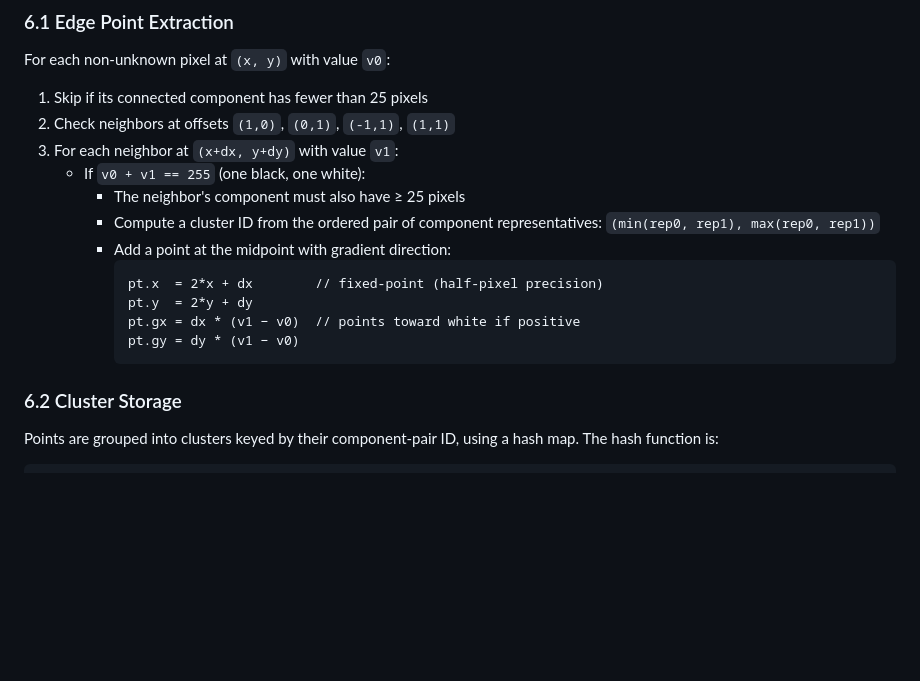
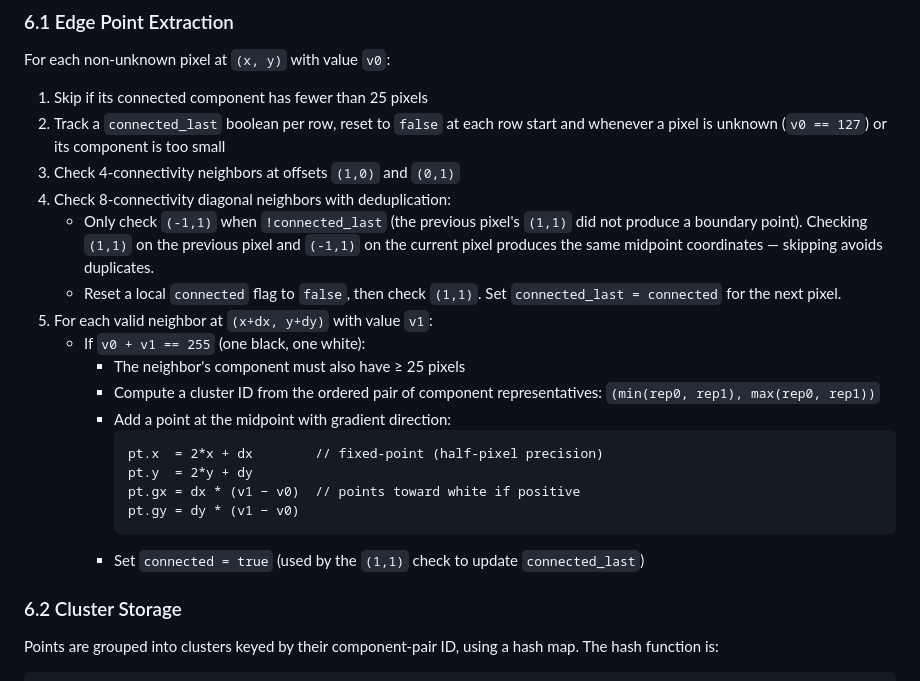
Before and after one commit to benlenarts/apriltag-rs, a Markdown page: docs/detection-spec.md, the part around the change. Drawn GitHub-style; blank space fills up the shorter version.

Commit message:
Document connected_last deduplication in detection spec §6.1
Co-Authored-By: Claude Opus 4.6 <noreply@anthropic.com>

````diff
--- a/docs/detection-spec.md
+++ b/docs/detection-spec.md
@@ -381,8 +381,18 @@ grouping them by the pair of component IDs they border.
 For each non-unknown pixel at `(x, y)` with value `v0`:
 
 1. Skip if its connected component has fewer than 25 pixels
-2. Check neighbors at offsets `(1,0)`, `(0,1)`, `(-1,1)`, `(1,1)`
-3. For each neighbor at `(x+dx, y+dy)` with value `v1`:
+2. Track a `connected_last` boolean per row, reset to `false` at each row
+   start and whenever a pixel is unknown (`v0 == 127`) or its component is
+   too small
+3. Check 4-connectivity neighbors at offsets `(1,0)` and `(0,1)`
+4. Check 8-connectivity diagonal neighbors with deduplication:
+   - Only check `(-1,1)` when `!connected_last` (the previous pixel's
+     `(1,1)` did not produce a boundary point). Checking `(1,1)` on the
+     previous pixel and `(-1,1)` on the current pixel produces the same
+     midpoint coordinates — skipping avoids duplicates.
+   - Reset a local `connected` flag to `false`, then check `(1,1)`.
+     Set `connected_last = connected` for the next pixel.
+5. For each valid neighbor at `(x+dx, y+dy)` with value `v1`:
    - If `v0 + v1 == 255` (one black, one white):
      - The neighbor's component must also have ≥ 25 pixels
      - Compute a cluster ID from the ordered pair of component
@@ -394,6 +404,8 @@ For each non-unknown pixel at `(x, y)` with value `v0`:
        pt.gx = dx * (v1 − v0)  // points toward white if positive
        pt.gy = dy * (v1 − v0)
        ```
+     - Set `connected = true` (used by the `(1,1)` check to update
+       `connected_last`)
 
 ### 6.2 Cluster Storage
 
````
